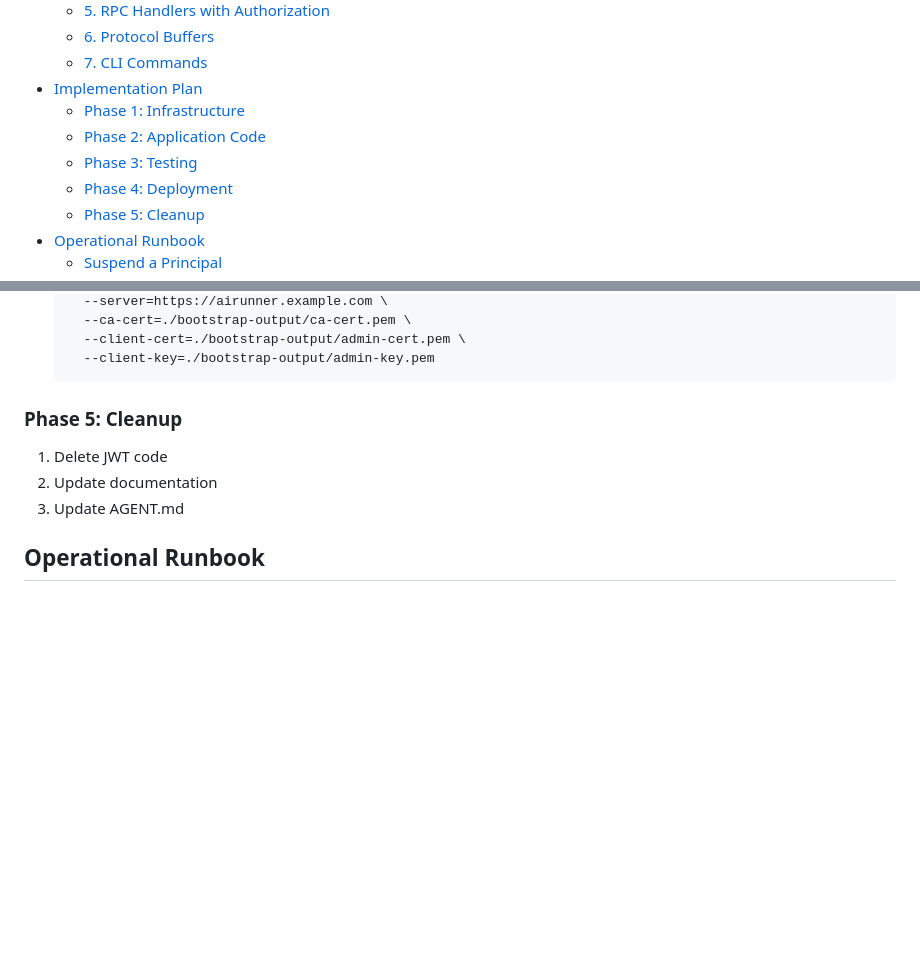
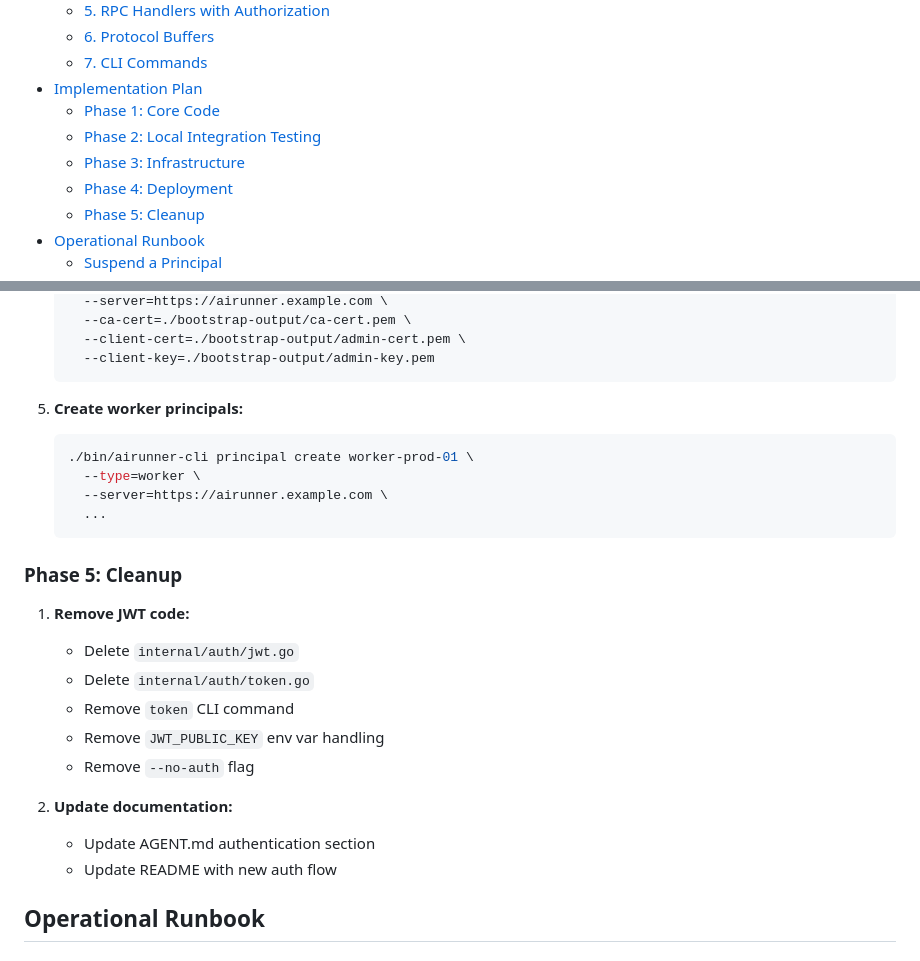
Before and after one commit to wolfeidau/airunner, a Markdown page: specs/api_auth_v2_pki_implementation_alternative_with_mtls.md, 2 parts joined by grey strips. GitHub-like rendering; blank space fills up the shorter version.

````diff
--- a/specs/api_auth_v2_pki_implementation_alternative_with_mtls.md
+++ b/specs/api_auth_v2_pki_implementation_alternative_with_mtls.md
@@ -34,9 +34,9 @@ Replace the current single shared JWT public key authentication model with a per
   - [6. Protocol Buffers](#6-protocol-buffers)
   - [7. CLI Commands](#7-cli-commands)
 - [Implementation Plan](#implementation-plan)
-  - [Phase 1: Infrastructure](#phase-1-infrastructure)
-  - [Phase 2: Application Code](#phase-2-application-code)
-  - [Phase 3: Testing](#phase-3-testing)
+  - [Phase 1: Core Code](#phase-1-core-code)
+  - [Phase 2: Local Integration Testing](#phase-2-local-integration-testing)
+  - [Phase 3: Infrastructure](#phase-3-infrastructure)
   - [Phase 4: Deployment](#phase-4-deployment)
   - [Phase 5: Cleanup](#phase-5-cleanup)
 - [Operational Runbook](#operational-runbook)
@@ -2898,11 +2936,26 @@ func (c *BootstrapCmd) saveKeyAndCert(keyPath, certPath string, key *ecdsa.Priva
      --client-key=./bootstrap-output/admin-key.pem
    ```
 
+5. **Create worker principals:**
+   ```bash
+   ./bin/airunner-cli principal create worker-prod-01 \
+     --type=worker \
+     --server=https://airunner.example.com \
+     ...
+   ```
+
 ### Phase 5: Cleanup
 
-1. Delete JWT code
-2. Update documentation
-3. Update AGENT.md
+1. **Remove JWT code:**
+   - Delete `internal/auth/jwt.go`
+   - Delete `internal/auth/token.go`
+   - Remove `token` CLI command
+   - Remove `JWT_PUBLIC_KEY` env var handling
+   - Remove `--no-auth` flag
+
+2. **Update documentation:**
+   - Update AGENT.md authentication section
+   - Update README with new auth flow
 
 ## Operational Runbook
 
````
Also changed, not shown: other parts of specs/api_auth_v2_pki_implementation_alternative_with_mtls.md (+116 -78 lines).
